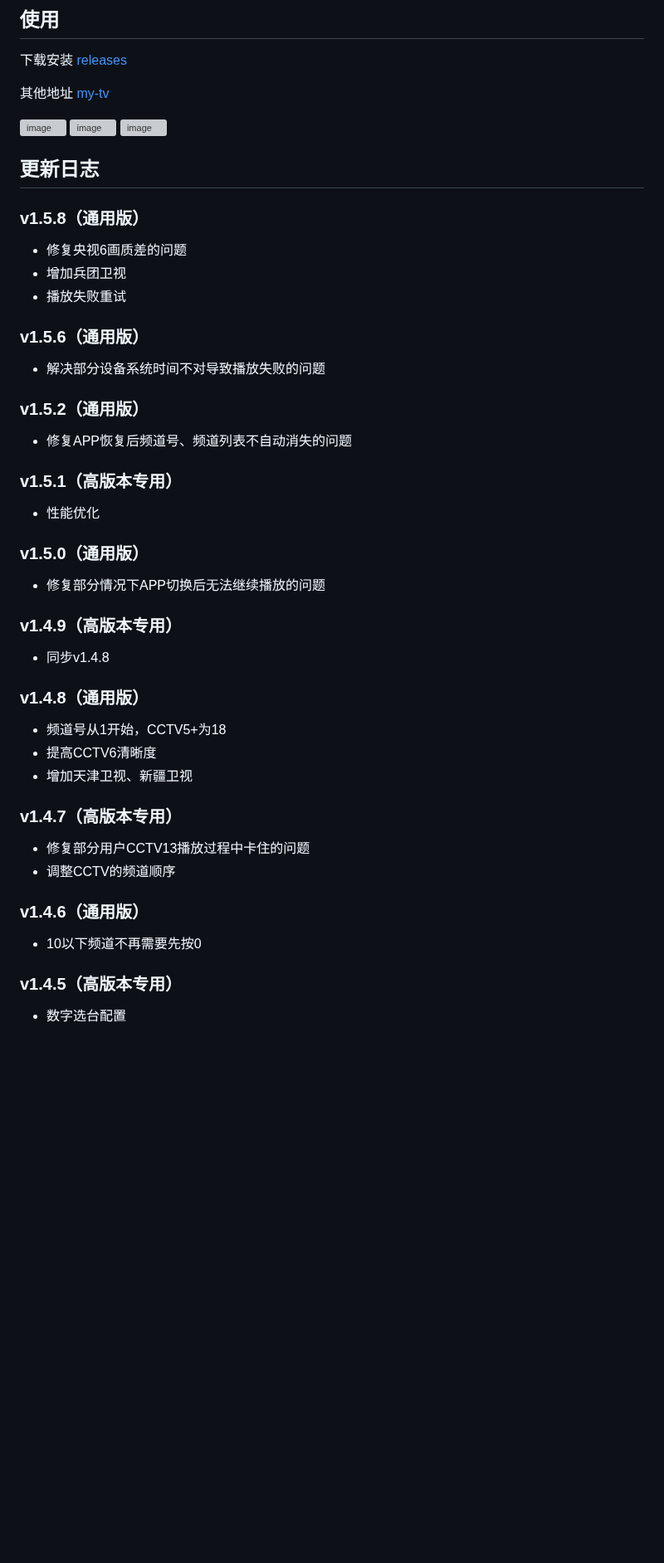
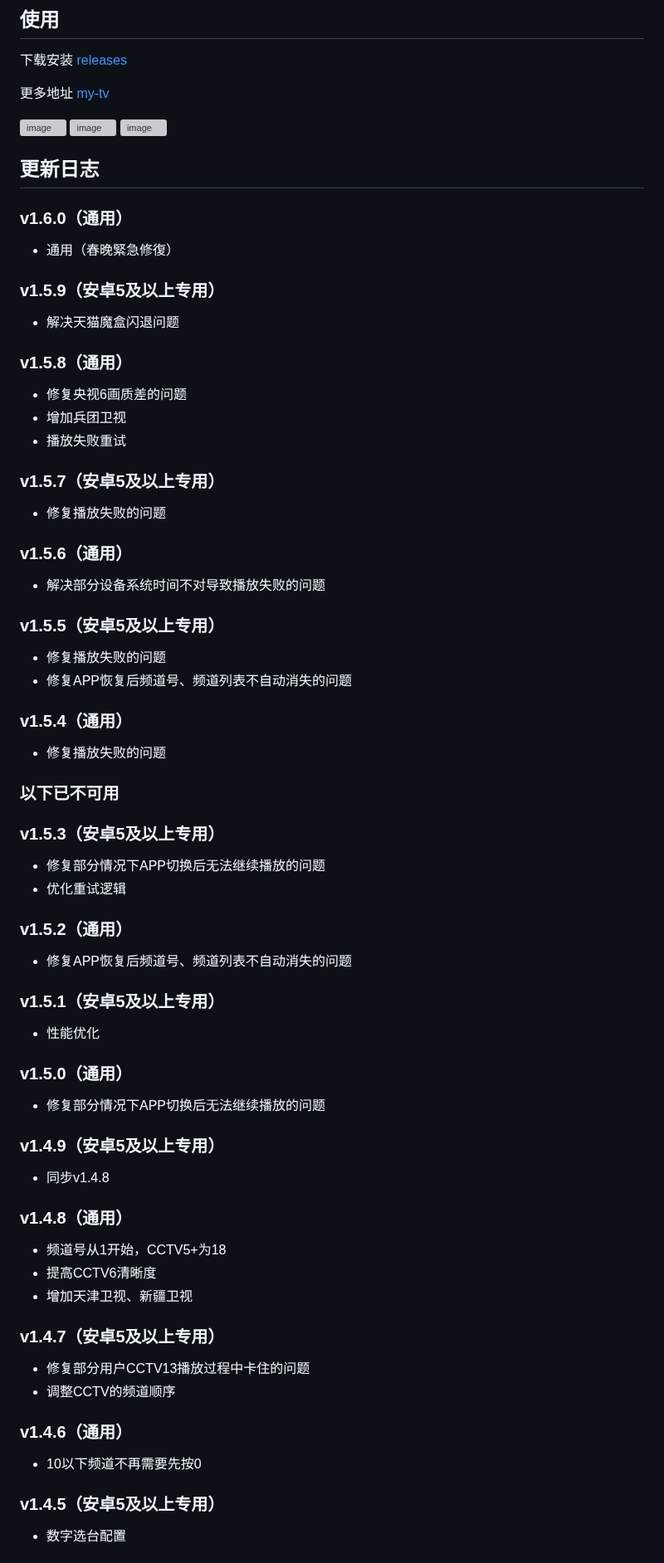
Before and after one commit to lizongying/my-tv, a Markdown page: README.md, the part around one of its changes. Shown at 83% size. GitHub-like rendering; blank space fills up the shorter version; grey boxes are pictures that could not be loaded.

```diff
--- a/README.md
+++ b/README.md
@@ -6,7 +6,7 @@
 
 下载安装 [releases](https://github.com/lizongying/my-tv/releases/)
 
-其他地址 [my-tv](https://lyrics.run/my-tv.html)
+更多地址 [my-tv](https://lyrics.run/my-tv.html)
 
 ![image](./screenshots/img_3.png)
 ![image](./screenshots/img_2.png)
@@ -14,48 +14,76 @@
 
 ## 更新日志
 
-### v1.5.8（通用版）
+### v1.6.0（通用）
+
+* 通用（春晚緊急修復）
+
+### v1.5.9（安卓5及以上专用）
+
+* 解决天猫魔盒闪退问题
+
+### v1.5.8（通用）
 
 * 修复央视6画质差的问题
 * 增加兵团卫视
 * 播放失败重试
 
-### v1.5.6（通用版）
+### v1.5.7（安卓5及以上专用）
+
+* 修复播放失败的问题
+
+### v1.5.6（通用）
 
 * 解决部分设备系统时间不对导致播放失败的问题
 
-### v1.5.2（通用版）
+### v1.5.5（安卓5及以上专用）
+
+* 修复播放失败的问题
+* 修复APP恢复后频道号、频道列表不自动消失的问题
+
+### v1.5.4（通用）
+
+* 修复播放失败的问题
+
+### 以下已不可用
+
+### v1.5.3（安卓5及以上专用）
+
+* 修复部分情况下APP切换后无法继续播放的问题
+* 优化重试逻辑
+
+### v1.5.2（通用）
 
 * 修复APP恢复后频道号、频道列表不自动消失的问题
 
-### v1.5.1（高版本专用）
+### v1.5.1（安卓5及以上专用）
 
 * 性能优化
 
-### v1.5.0（通用版）
+### v1.5.0（通用）
 
 * 修复部分情况下APP切换后无法继续播放的问题
 
-### v1.4.9（高版本专用）
+### v1.4.9（安卓5及以上专用）
 
 * 同步v1.4.8
 
-### v1.4.8（通用版）
+### v1.4.8（通用）
 
 * 频道号从1开始，CCTV5+为18
 * 提高CCTV6清晰度
 * 增加天津卫视、新疆卫视
 
-### v1.4.7（高版本专用）
+### v1.4.7（安卓5及以上专用）
 
 * 修复部分用户CCTV13播放过程中卡住的问题
 * 调整CCTV的频道顺序
 
-### v1.4.6（通用版）
+### v1.4.6（通用）
 
 * 10以下频道不再需要先按0
 
-### v1.4.5（高版本专用）
+### v1.4.5（安卓5及以上专用）
 
 * 数字选台配置
 
```
Also changed, not shown: other parts of README.md (+56 -3 lines), screenshots/zfb.jpg (added), 7 other files.
